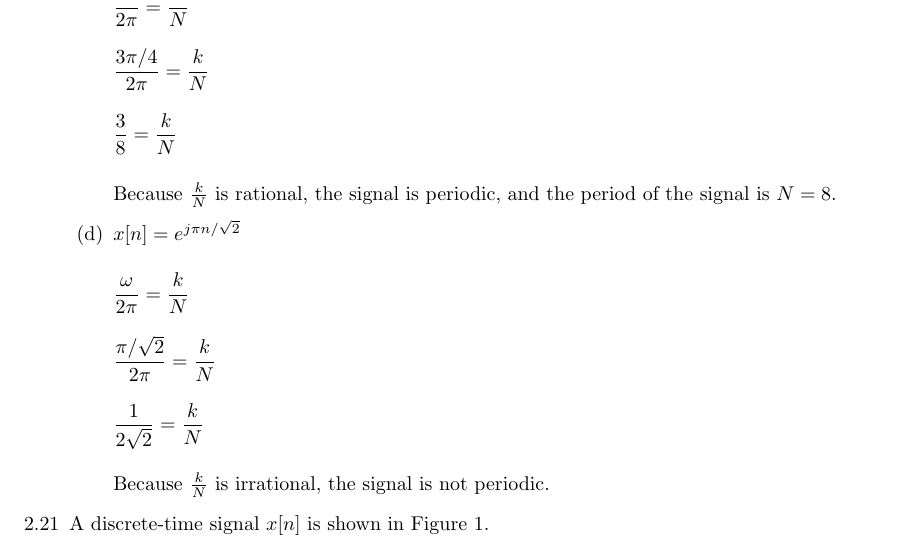
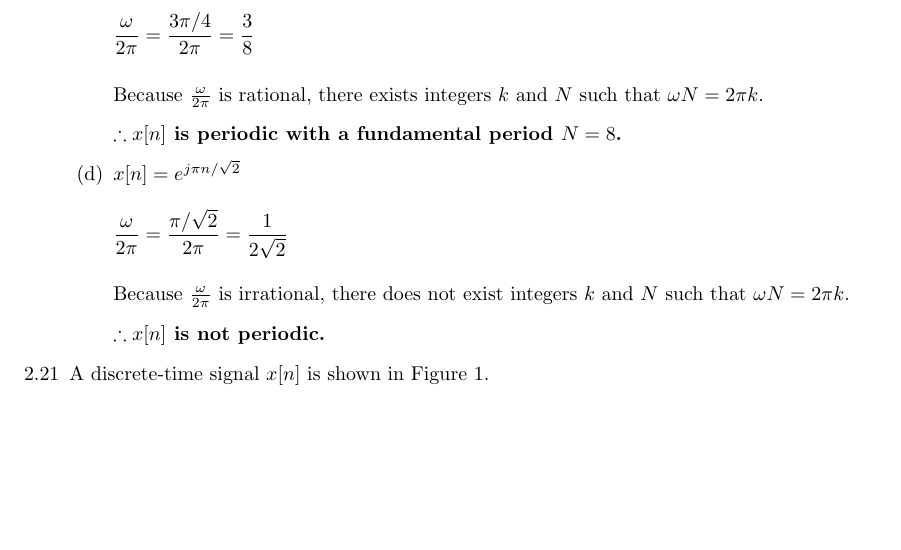
Before and after one commit to osowatzke/ECE529_HW, a LaTeX problem sheet (1/Homework1_Sowatzke.tex): part of page 1 of 6, cut so that both start at the same text, the shorter picture padded with empty space. Compiled offline with pdfLaTeX.

Commit message:
Cleaned up periodicity problems

```diff
--- a/1/Homework1_Sowatzke.tex
+++ b/1/Homework1_Sowatzke.tex
@@ -31,34 +31,22 @@
 			\item[(b)] $x[n] = e^{j({3\pi}n/4)}$
 
 			\begin{align*}
-			\frac{\omega}{2\pi} = \frac{k}{N}
+			\frac{\omega}{2\pi} = \frac{3\pi/4}{2\pi} = \frac{3}{8}
 			\end{align*}
 
-			\begin{align*}
-			\frac{3\pi/4}{2\pi} = \frac{k}{N}
-			\end{align*}
+			Because $\frac{\omega}{2\pi}$ is rational, there exists integers $k$ and $N$ such that ${\omega}N = 2{\pi}k$.
 
-			\begin{align*}
-			\frac{3}{8} = \frac{k}{N}
-			\end{align*}
-
-			Because $\frac{k}{N}$ is rational, the signal is periodic, and the period of the signal is $N = 8$.
+			\textbf{$\therefore x[n]$ is periodic with a fundamental period $N = 8$.}
 
 			\item[(d)] $x[n] = e^{j{\pi}n/\sqrt{2}}$
 
 			\begin{align*}
-			\frac{\omega}{2\pi} = \frac{k}{N}
+			\frac{\omega}{2\pi} = \frac{\pi/\sqrt{2}}{2\pi} = \frac{1}{2\sqrt{2}}
 			\end{align*}
 
-			\begin{align*}
-			\frac{\pi/\sqrt{2}}{2\pi} = \frac{k}{N}
-			\end{align*}
+			Because $\frac{\omega}{2\pi}$ is irrational, there does not exist integers $k$ and $N$ such that ${\omega}N = 2{\pi}k$.
 
-			\begin{align*}
-			\frac{1}{2\sqrt{2}} = \frac{k}{N}
-			\end{align*}
-
-			Because $\frac{k}{N}$ is irrational, the signal is not periodic.
+			\textbf{$\therefore x[n]$ is not periodic.}
 
 		\end{enumerate}
 		\item[2.21] A discrete-time signal $x[n]$ is shown in Figure \ref{prob_statement}.
```
